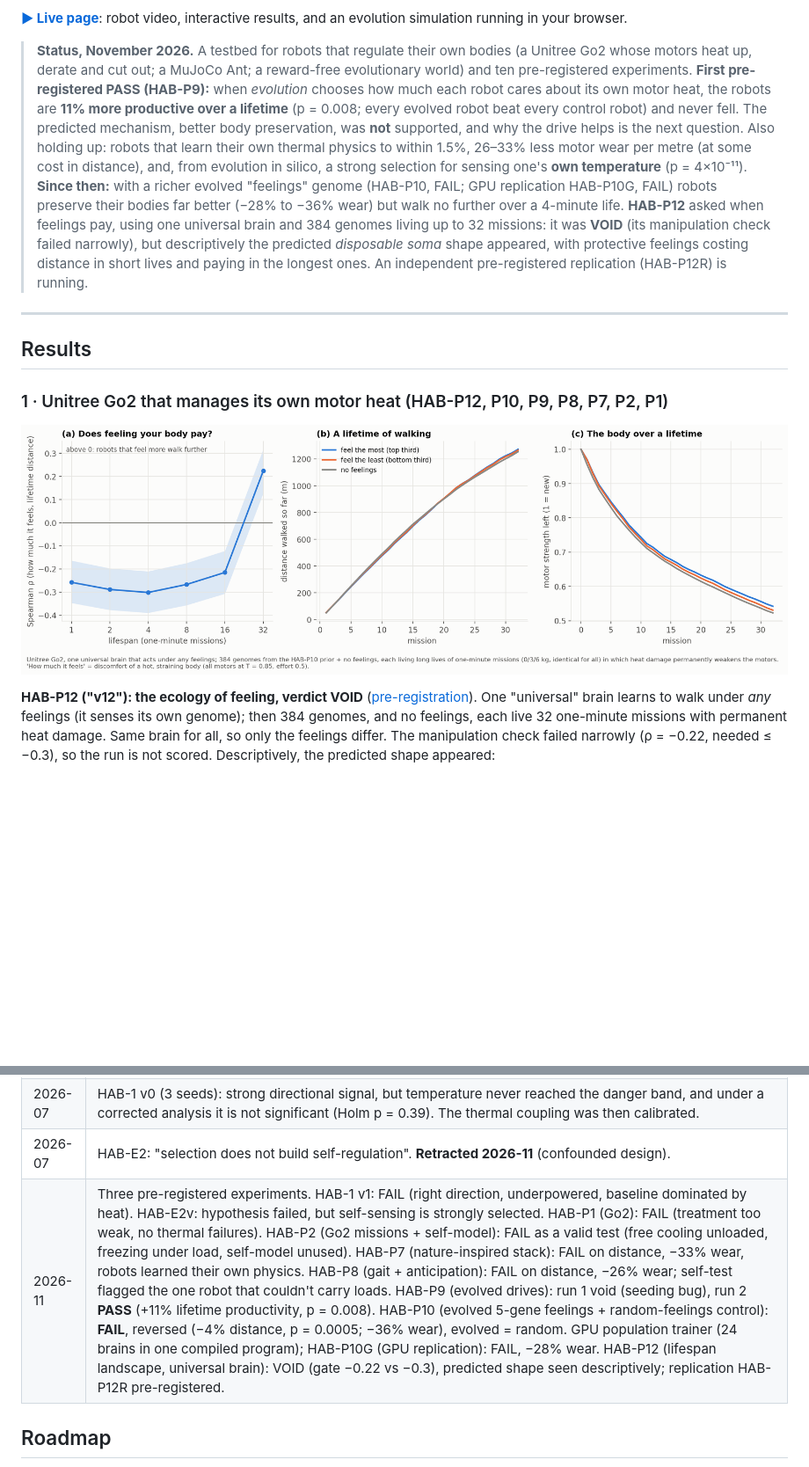
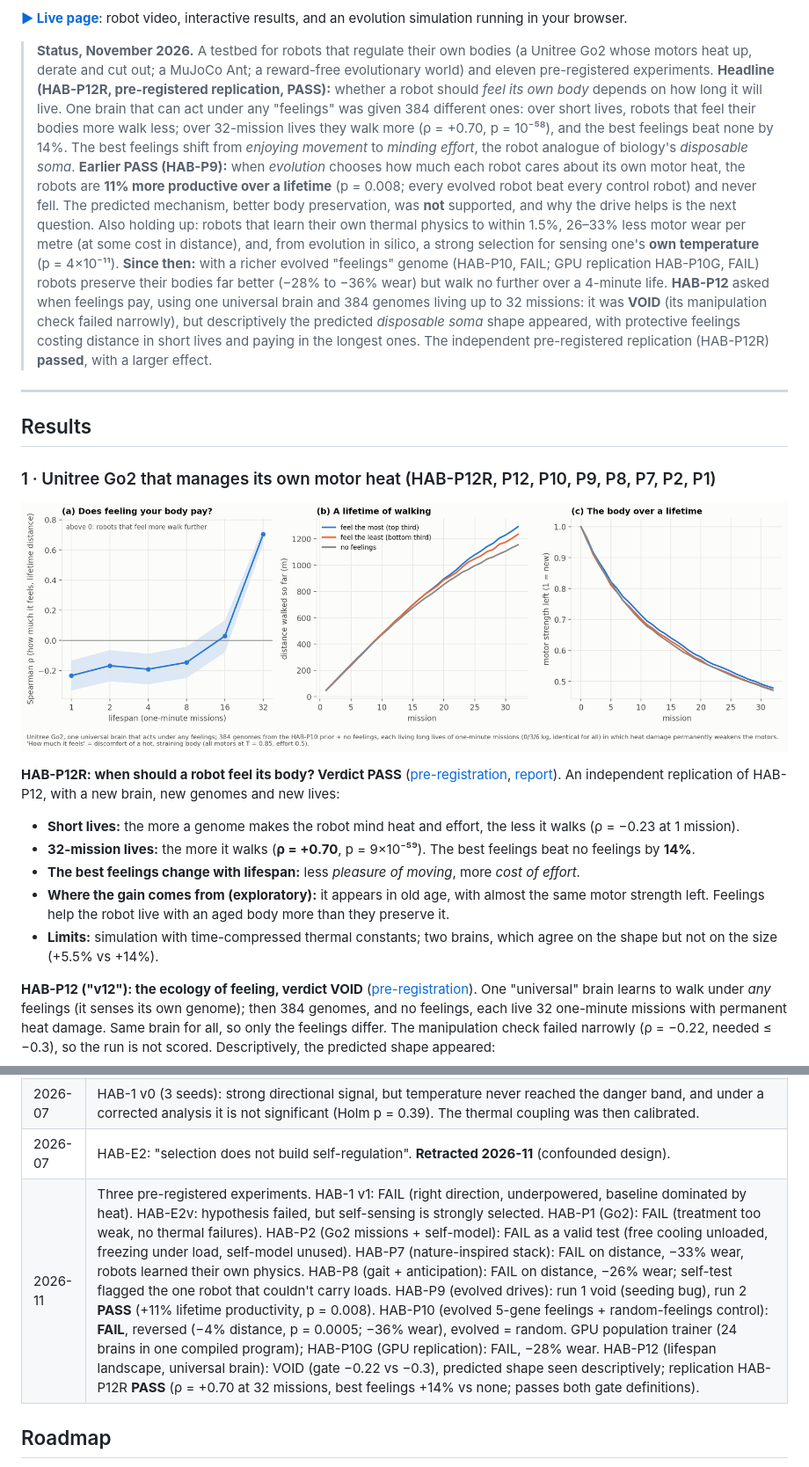
Before and after one commit to pablopedrosap/homeostatic-Alife, a Markdown page: README.md, 2 parts joined by grey strips. Shown: that part at 88% size. Drawn GitHub-style; pictures changed too: docs/figures/habp12r_ecology.png (added); blank space fills up the shorter version.

```diff
--- a/README.md
+++ b/README.md
@@ -17,8 +17,13 @@ keep working when something breaks.
 interactive results, and an evolution simulation running in your browser.
 
 > **Status, November 2026.** A testbed for robots that regulate their own bodies (a Unitree Go2
-> whose motors heat up, derate and cut out; a MuJoCo Ant; a reward-free evolutionary world) and ten
-> pre-registered experiments. **First pre-registered PASS (HAB-P9):** when *evolution* chooses how much
+> whose motors heat up, derate and cut out; a MuJoCo Ant; a reward-free evolutionary world) and eleven
+> pre-registered experiments. **Headline (HAB-P12R, pre-registered replication, PASS):** whether a robot should
+> *feel its own body* depends on how long it will live. One brain that can act under any "feelings" was
+> given 384 different ones: over short lives, robots that feel their bodies more walk less; over
+> 32-mission lives they walk more (ρ = +0.70, p = 10⁻⁵⁸), and the best feelings beat none by 14%. The best
+> feelings shift from *enjoying movement* to *minding effort*, the robot analogue of biology's
+> *disposable soma*. **Earlier PASS (HAB-P9):** when *evolution* chooses how much
 > each robot cares about its own motor heat, the robots are **11% more productive over a lifetime**
 > (p = 0.008; every evolved robot beat every control robot) and never fell. The predicted mechanism,
 > better body preservation, was **not** supported, and why the drive helps is the next question. Also
@@ -29,15 +34,28 @@ interactive results, and an evolution simulation running in your browser.
 > further over a 4-minute life. **HAB-P12** asked when feelings pay, using one universal brain and 384 genomes
 > living up to 32 missions: it was **VOID** (its manipulation check failed narrowly), but descriptively the
 > predicted *disposable soma* shape appeared, with protective feelings costing distance in short lives and
-> paying in the longest ones. An independent pre-registered replication (HAB-P12R) is running.
+> paying in the longest ones. The independent pre-registered replication (HAB-P12R) **passed**, with a larger effect.
 
 ---
 
 ## Results
 
-### 1 · Unitree Go2 that manages its own motor heat (HAB-P12, P10, P9, P8, P7, P2, P1)
+### 1 · Unitree Go2 that manages its own motor heat (HAB-P12R, P12, P10, P9, P8, P7, P2, P1)
 
-![HAB-P12](docs/figures/habp12_ecology.png)
+![HAB-P12R](docs/figures/habp12r_ecology.png)
+
+**HAB-P12R: when should a robot feel its body? Verdict PASS** ([pre-registration](docs/prereg/HABP12R_replication.md),
+[report](docs/results/HABP12R_results.md)). An independent replication of HAB-P12, with a new brain, new
+genomes and new lives:
+- **Short lives:** the more a genome makes the robot mind heat and effort, the less it walks (ρ = −0.23
+  at 1 mission).
+- **32-mission lives:** the more it walks (**ρ = +0.70**, p = 9×10⁻⁵⁹). The best feelings beat no
+  feelings by **14%**.
+- **The best feelings change with lifespan:** less *pleasure of moving*, more *cost of effort*.
+- **Where the gain comes from (exploratory):** it appears in old age, with almost the same motor
+  strength left. Feelings help the robot live with an aged body more than they preserve it.
+- **Limits:** simulation with time-compressed thermal constants; two brains, which agree on the shape but
+  not on the size (+5.5% vs +14%).
 
 **HAB-P12 ("v12"): the ecology of feeling, verdict VOID** ([pre-registration](docs/prereg/HABP12_ecology_of_feeling.md)).
 One "universal" brain learns to walk under *any* feelings (it senses its own genome); then 384 genomes,
@@ -359,7 +377,7 @@ is that the layer adds negligible overhead on top of a GPU simulator such as Isa
 | 2026-03 | First 6-seed damage sweep. Hybrid looked far more robust (e.g. 82% vs 27% full episodes at 40% actuator damage), but the extrinsic foil also survived only **27% of episodes with no damage at all**. The gap was mostly a baseline difference, so the run is superseded. |
 | 2026-07 | HAB-1 v0 (3 seeds): strong directional signal, but temperature never reached the danger band, and under a corrected analysis it is not significant (Holm p = 0.39). The thermal coupling was then calibrated. |
 | 2026-07 | HAB-E2: "selection does not build self-regulation". **Retracted 2026-11** (confounded design). |
-| 2026-11 | Three pre-registered experiments. HAB-1 v1: FAIL (right direction, underpowered, baseline dominated by heat). HAB-E2v: hypothesis failed, but self-sensing is strongly selected. HAB-P1 (Go2): FAIL (treatment too weak, no thermal failures). HAB-P2 (Go2 missions + self-model): FAIL as a valid test (free cooling unloaded, freezing under load, self-model unused). HAB-P7 (nature-inspired stack): FAIL on distance, −33% wear, robots learned their own physics. HAB-P8 (gait + anticipation): FAIL on distance, −26% wear; self-test flagged the one robot that couldn't carry loads. HAB-P9 (evolved drives): run 1 void (seeding bug), run 2 **PASS** (+11% lifetime productivity, p = 0.008). HAB-P10 (evolved 5-gene feelings + random-feelings control): **FAIL**, reversed (−4% distance, p = 0.0005; −36% wear), evolved = random. GPU population trainer (24 brains in one compiled program); HAB-P10G (GPU replication): FAIL, −28% wear. HAB-P12 (lifespan landscape, universal brain): VOID (gate −0.22 vs −0.3), predicted shape seen descriptively; replication HAB-P12R pre-registered. |
+| 2026-11 | Three pre-registered experiments. HAB-1 v1: FAIL (right direction, underpowered, baseline dominated by heat). HAB-E2v: hypothesis failed, but self-sensing is strongly selected. HAB-P1 (Go2): FAIL (treatment too weak, no thermal failures). HAB-P2 (Go2 missions + self-model): FAIL as a valid test (free cooling unloaded, freezing under load, self-model unused). HAB-P7 (nature-inspired stack): FAIL on distance, −33% wear, robots learned their own physics. HAB-P8 (gait + anticipation): FAIL on distance, −26% wear; self-test flagged the one robot that couldn't carry loads. HAB-P9 (evolved drives): run 1 void (seeding bug), run 2 **PASS** (+11% lifetime productivity, p = 0.008). HAB-P10 (evolved 5-gene feelings + random-feelings control): **FAIL**, reversed (−4% distance, p = 0.0005; −36% wear), evolved = random. GPU population trainer (24 brains in one compiled program); HAB-P10G (GPU replication): FAIL, −28% wear. HAB-P12 (lifespan landscape, universal brain): VOID (gate −0.22 vs −0.3), predicted shape seen descriptively; replication HAB-P12R **PASS** (ρ = +0.70 at 32 missions, best feelings +14% vs none; passes both gate definitions). |
 
 ## Roadmap
 
```
Also changed, not shown: docs/results/HABP12R_results.md (added, +75 -0 lines), 7 other files.
